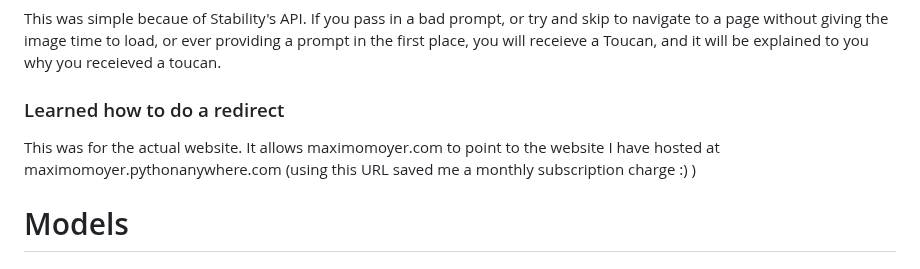
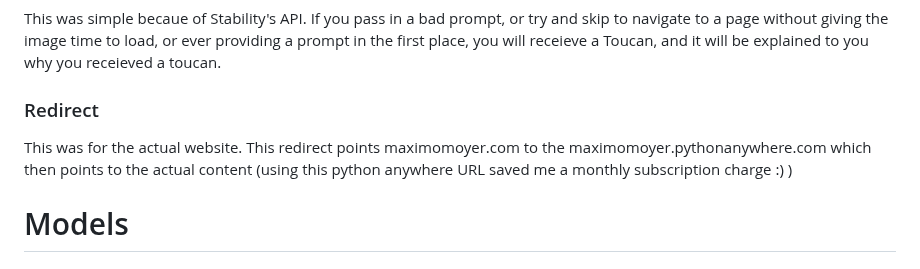
Before and after one commit to MaximoMoyer/personal_website, a Markdown page: README.md, the part around the change. Rendered like a GitHub page.

```diff
--- a/README.md
+++ b/README.md
@@ -37,8 +37,8 @@ The application is built to check if embeddings exist for each artist in the art
   ### Handles bad prompts
   This was simple becaue of Stability's API. If you pass in a bad prompt, or try and skip to navigate to a page without giving the image time to load, or ever providing a prompt in the first place, you will receieve a Toucan, and it will be explained to you why you receieved a toucan.
 
-  ### Learned how to do a redirect
-  This was for the actual website. It allows maximomoyer.com to point to the website I have hosted at maximomoyer.pythonanywhere.com (using this URL saved me a monthly subscription charge :) )
+  ### Redirect
+  This was for the actual website. This redirect points maximomoyer.com to the maximomoyer.pythonanywhere.com which then points to the actual content (using this python anywhere URL saved me a monthly subscription charge :) )
 
 # Models
 
```
